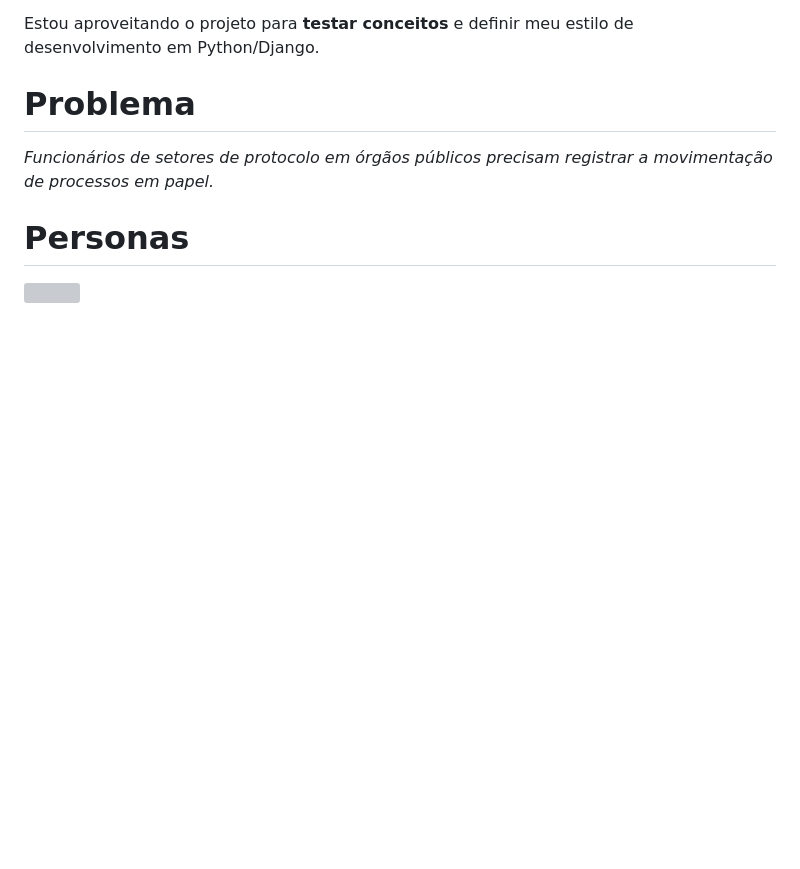
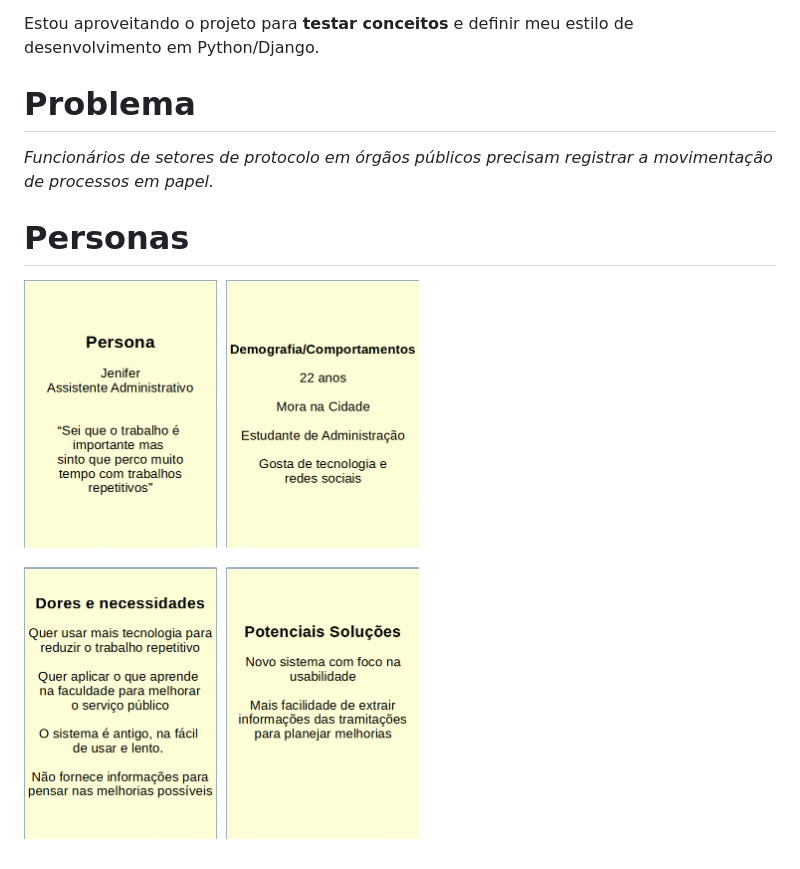
Before and after one commit to wmfinamore/proto-fiesta, a Markdown page: README.md, the part around the change. GitHub-like rendering; pictures changed too: static/Persona1.gif (added); blank space fills up the shorter version; grey boxes are pictures that could not be loaded.

Commit message:
UX

```diff
--- a/README.md
+++ b/README.md
@@ -9,4 +9,4 @@ Estou aproveitando o projeto para **testar conceitos** e definir meu estilo de d
 
 # **Personas**
 
-![](media/Persona1.gif)
+![](static/Persona1.gif)
```
